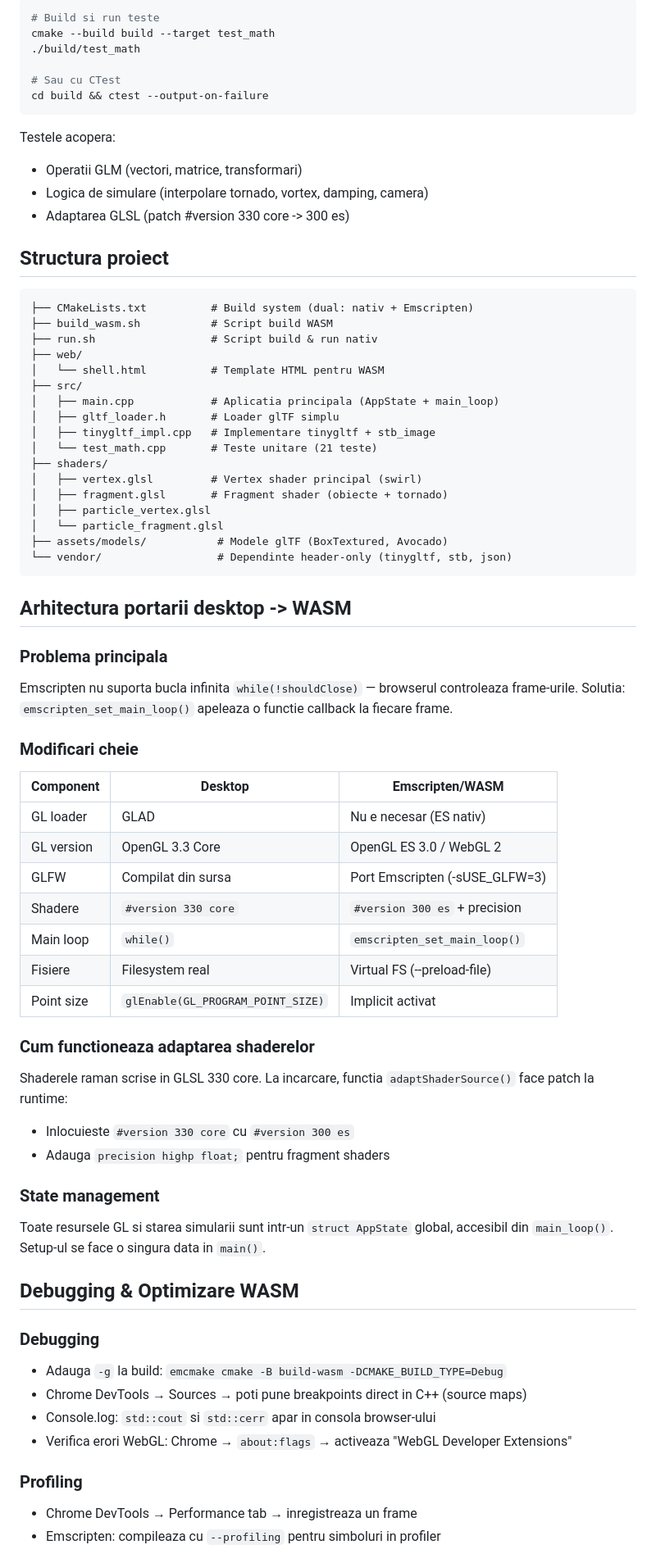
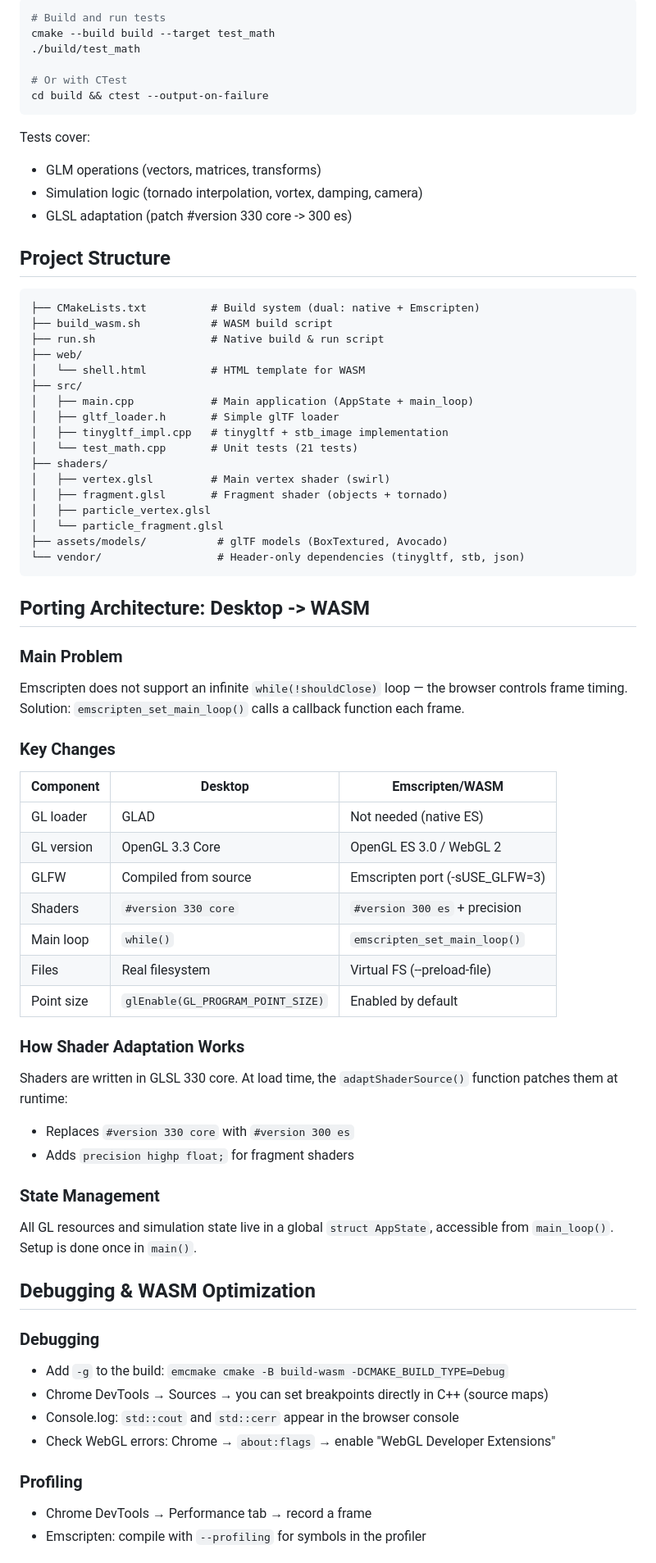
Before and after one commit to Alexandru2984/tornadoSimulation_wasm_cpp, a Markdown page: README.md, the part around one of its changes. Shown at 82% size. GitHub-like rendering.

````diff
--- a/README.md
+++ b/README.md
@@ -84,77 +84,77 @@ Apoi deschide **http://localhost:8080/tornado.html** in browser.
 
 ```bash
-# Build si run teste
+# Build and run tests
 cmake --build build --target test_math
 ./build/test_math
 
-# Sau cu CTest
+# Or with CTest
 cd build && ctest --output-on-failure
 ```
 
-Testele acopera:
-- Operatii GLM (vectori, matrice, transformari)
-- Logica de simulare (interpolare tornado, vortex, damping, camera)
-- Adaptarea GLSL (patch #version 330 core -> 300 es)
+Tests cover:
+- GLM operations (vectors, matrices, transforms)
+- Simulation logic (tornado interpolation, vortex, damping, camera)
+- GLSL adaptation (patch #version 330 core -> 300 es)
 
-## Structura proiect
+## Project Structure
 
 ```
-├── CMakeLists.txt          # Build system (dual: nativ + Emscripten)
-├── build_wasm.sh           # Script build WASM
-├── run.sh                  # Script build & run nativ
+├── CMakeLists.txt          # Build system (dual: native + Emscripten)
+├── build_wasm.sh           # WASM build script
+├── run.sh                  # Native build & run script
 ├── web/
-│   └── shell.html          # Template HTML pentru WASM
+│   └── shell.html          # HTML template for WASM
 ├── src/
-│   ├── main.cpp            # Aplicatia principala (AppState + main_loop)
-│   ├── gltf_loader.h       # Loader glTF simplu
-│   ├── tinygltf_impl.cpp   # Implementare tinygltf + stb_image
-│   └── test_math.cpp       # Teste unitare (21 teste)
+│   ├── main.cpp            # Main application (AppState + main_loop)
+│   ├── gltf_loader.h       # Simple glTF loader
+│   ├── tinygltf_impl.cpp   # tinygltf + stb_image implementation
+│   └── test_math.cpp       # Unit tests (21 tests)
 ├── shaders/
-│   ├── vertex.glsl         # Vertex shader principal (swirl)
-│   ├── fragment.glsl       # Fragment shader (obiecte + tornado)
+│   ├── vertex.glsl         # Main vertex shader (swirl)
+│   ├── fragment.glsl       # Fragment shader (objects + tornado)
 │   ├── particle_vertex.glsl
 │   └── particle_fragment.glsl
-├── assets/models/           # Modele glTF (BoxTextured, Avocado)
-└── vendor/                  # Dependinte header-only (tinygltf, stb, json)
+├── assets/models/           # glTF models (BoxTextured, Avocado)
+└── vendor/                  # Header-only dependencies (tinygltf, stb, json)
 ```
 
-## Arhitectura portarii desktop -> WASM
+## Porting Architecture: Desktop -> WASM
 
-### Problema principala
-Emscripten nu suporta bucla infinita `while(!shouldClose)` — browserul controleaza frame-urile.
-Solutia: `emscripten_set_main_loop()` apeleaza o functie callback la fiecare frame.
+### Main Problem
+Emscripten does not support an infinite `while(!shouldClose)` loop — the browser controls frame timing.
+Solution: `emscripten_set_main_loop()` calls a callback function each frame.
 
-### Modificari cheie
+### Key Changes
 
 | Component | Desktop | Emscripten/WASM |
 |-----------|---------|-----------------|
-| GL loader | GLAD | Nu e necesar (ES nativ) |
+| GL loader | GLAD | Not needed (native ES) |
 | GL version | OpenGL 3.3 Core | OpenGL ES 3.0 / WebGL 2 |
-| GLFW | Compilat din sursa | Port Emscripten (-sUSE_GLFW=3) |
-| Shadere | `#version 330 core` | `#version 300 es` + precision |
+| GLFW | Compiled from source | Emscripten port (-sUSE_GLFW=3) |
+| Shaders | `#version 330 core` | `#version 300 es` + precision |
 | Main loop | `while()` | `emscripten_set_main_loop()` |
-| Fisiere | Filesystem real | Virtual FS (--preload-file) |
-| Point size | `glEnable(GL_PROGRAM_POINT_SIZE)` | Implicit activat |
+| Files | Real filesystem | Virtual FS (--preload-file) |
+| Point size | `glEnable(GL_PROGRAM_POINT_SIZE)` | Enabled by default |
 
-### Cum functioneaza adaptarea shaderelor
-Shaderele raman scrise in GLSL 330 core. La incarcare, functia
-`adaptShaderSource()` face patch la runtime:
-- Inlocuieste `#version 330 core` cu `#version 300 es`
-- Adauga `precision highp float;` pentru fragment shaders
+### How Shader Adaptation Works
+Shaders are written in GLSL 330 core. At load time, the
+`adaptShaderSource()` function patches them at runtime:
+- Replaces `#version 330 core` with `#version 300 es`
+- Adds `precision highp float;` for fragment shaders
 
-### State management
-Toate resursele GL si starea simularii sunt intr-un `struct AppState` global,
-accesibil din `main_loop()`. Setup-ul se face o singura data in `main()`.
+### State Management
+All GL resources and simulation state live in a global `struct AppState`,
+accessible from `main_loop()`. Setup is done once in `main()`.
 
-## Debugging & Optimizare WASM
+## Debugging & WASM Optimization
 
 ### Debugging
-- Adauga `-g` la build: `emcmake cmake -B build-wasm -DCMAKE_BUILD_TYPE=Debug`
-- Chrome DevTools → Sources → poti pune breakpoints direct in C++ (source maps)
-- Console.log: `std::cout` si `std::cerr` apar in consola browser-ului
-- Verifica erori WebGL: Chrome → `about:flags` → activeaza "WebGL Developer Extensions"
+- Add `-g` to the build: `emcmake cmake -B build-wasm -DCMAKE_BUILD_TYPE=Debug`
+- Chrome DevTools → Sources → you can set breakpoints directly in C++ (source maps)
+- Console.log: `std::cout` and `std::cerr` appear in the browser console
+- Check WebGL errors: Chrome → `about:flags` → enable "WebGL Developer Extensions"
 
 ### Profiling
-- Chrome DevTools → Performance tab → inregistreaza un frame
-- Emscripten: compileaza cu `--profiling` pentru simboluri in profiler
+- Chrome DevTools → Performance tab → record a frame
+- Emscripten: compile with `--profiling` for symbols in the profiler
 
````
Also changed, not shown: other parts of README.md (+45 -45 lines).
